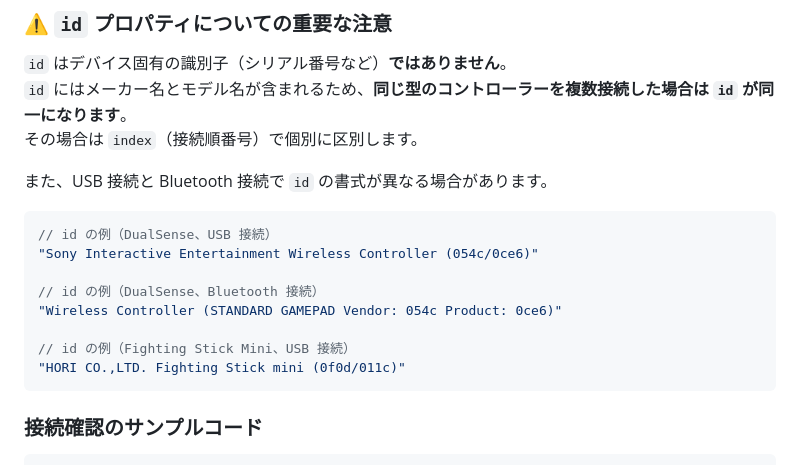
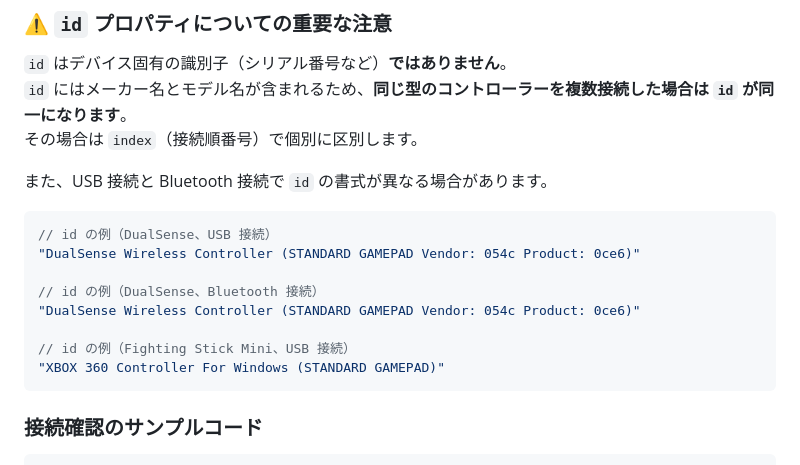
Before and after one commit to tetchan-lab/controller-viewer, a Markdown page: README.md, the part around the change. Rendered like a GitHub page.

Commit message:
Update controller ID examples in README.md

````diff
--- a/README.md
+++ b/README.md
@@ -230,13 +230,13 @@ const ALL_CONFIGS = [DUALSENSE_CONFIG, FIGHTING_STICK_MINI_CONFIG, MY_CONTROLLER
 
 ```javascript
 // id の例（DualSense、USB 接続）
-"Sony Interactive Entertainment Wireless Controller (054c/0ce6)"
+"DualSense Wireless Controller (STANDARD GAMEPAD Vendor: 054c Product: 0ce6)"
 
 // id の例（DualSense、Bluetooth 接続）
-"Wireless Controller (STANDARD GAMEPAD Vendor: 054c Product: 0ce6)"
+"DualSense Wireless Controller (STANDARD GAMEPAD Vendor: 054c Product: 0ce6)"
 
 // id の例（Fighting Stick Mini、USB 接続）
-"HORI CO.,LTD. Fighting Stick mini (0f0d/011c)"
+"XBOX 360 Controller For Windows (STANDARD GAMEPAD)"
 ```
 
 ### 接続確認のサンプルコード
````
